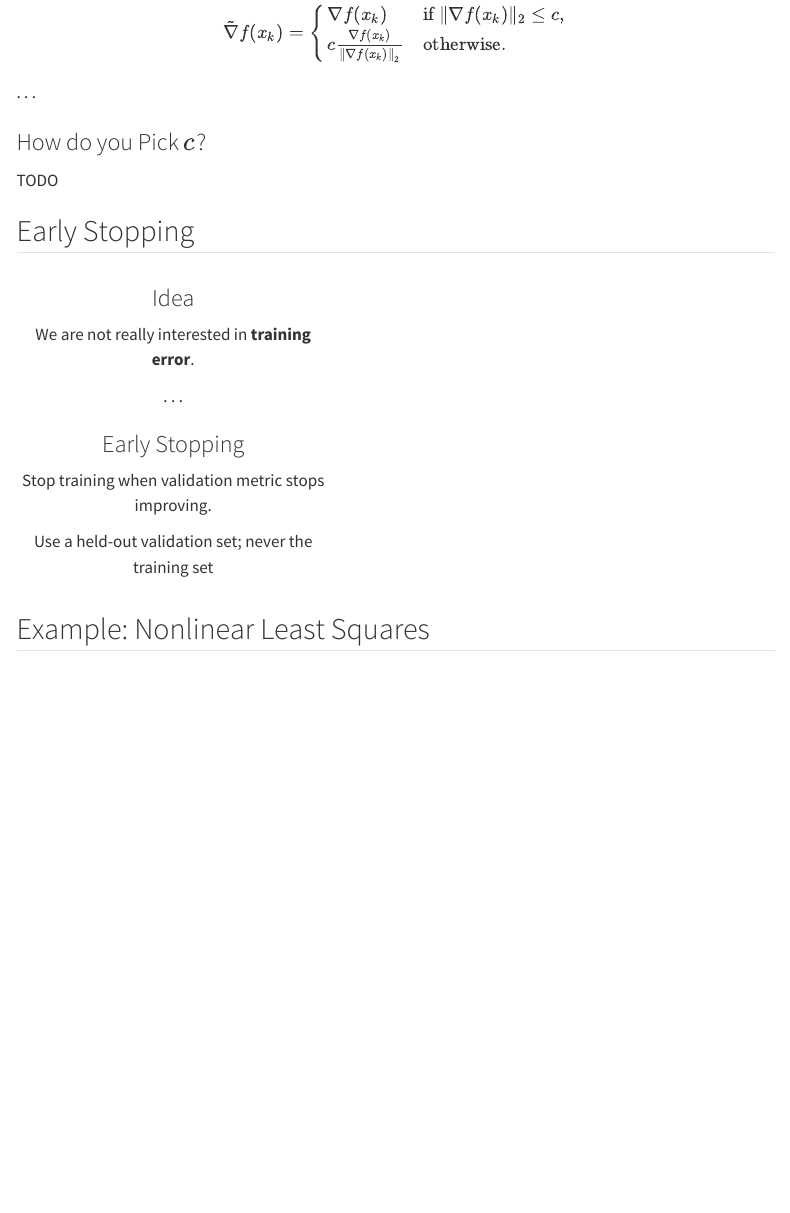
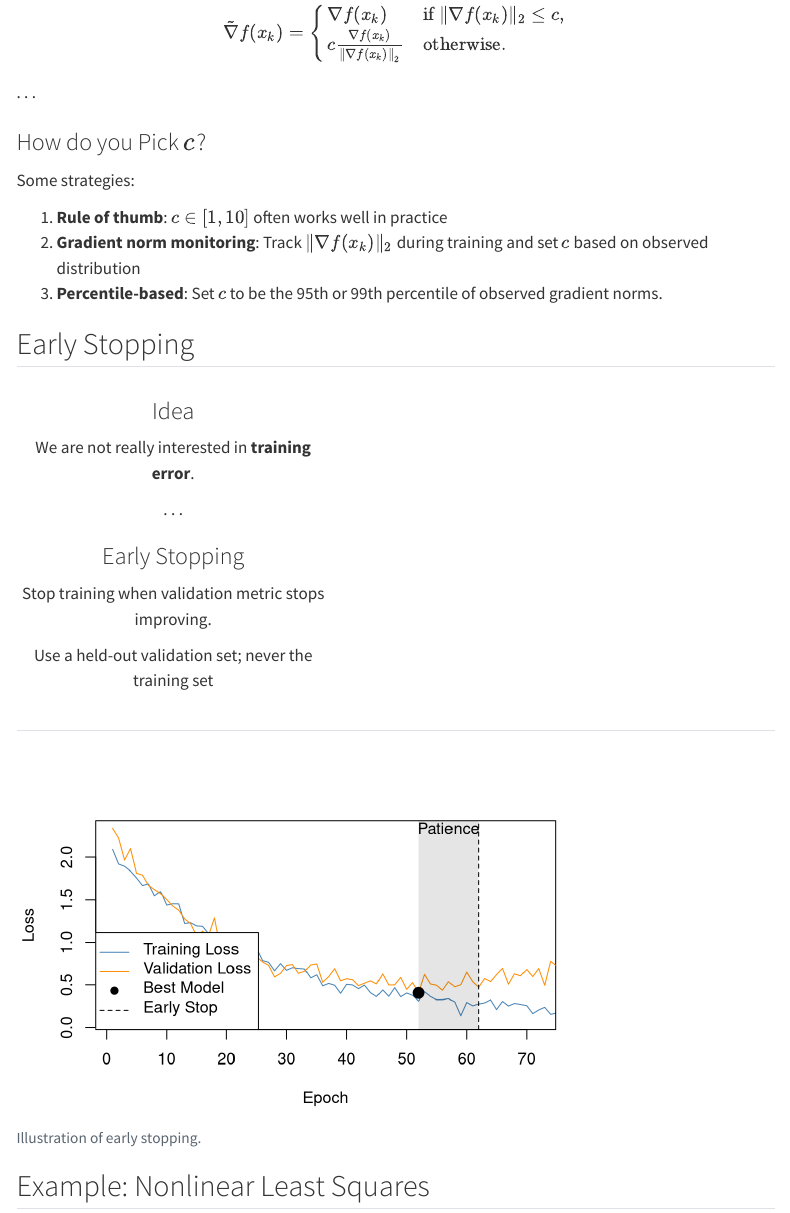
Before and after one commit to math-ku/compstat, a Quarto document (slides/lecture13.qmd): the page in a window 1100 px wide, from 7410 px down. Rendered offline with R 4.5, knitr and Pandoc in place of Quarto, with nearby package versions; menus at the side of the page are left out.

Commit message:
Update lecture 13

````diff
--- a/slides/lecture13.qmd
+++ b/slides/lecture13.qmd
@@ -883,7 +883,11 @@ $$
 
 ### How do you Pick $c$?
 
-TODO
+Some strategies:
+
+1. **Rule of thumb**: $c \in [1, 10]$ often works well in practice\pause
+2. **Gradient norm monitoring**: Track $\|\nabla f(x_k)\|_2$ during training and set $c$ based on observed distribution\pause
+3. **Percentile-based**: Set $c$ to be the 95th or 99th percentile of observed gradient norms.
 
 ## Early Stopping
 
@@ -931,6 +935,118 @@ Use a held-out validation set; never the training set
 :::
 
 ::::
+
+##
+
+```{r}
+#| fig-cap: Illustration of early stopping.
+#| echo: false
+#| fig-width: 6
+#| fig-height: 4
+
+# Simulate training and validation loss curves that demonstrate early stopping
+set.seed(42)
+epochs <- 1:100
+
+# Training loss: steadily decreasing (with some noise)
+train_loss <- 2 * exp(-epochs / 25) + 0.1 + rnorm(100, 0, 0.05)
+train_loss <- pmax(train_loss, 0.05) # Ensure positive
+
+# Validation loss: decreases initially, then increases (overfitting)
+val_loss_base <- 2.2 * exp(-epochs / 20) + 0.15 + (epochs / 100)^2 * 0.8
+val_loss <- val_loss_base + rnorm(100, 0, 0.08)
+val_loss <- pmax(val_loss, 0.1) # Ensure positive
+
+# Implement early stopping algorithm
+patience <- 10
+min_delta <- 0.01
+best_val_loss <- Inf
+best_epoch <- 1
+patience_counter <- 0
+early_stop_epoch <- NULL
+
+for (epoch in 1:length(epochs)) {
+  current_val_loss <- val_loss[epoch]
+
+  if (current_val_loss <= best_val_loss - min_delta) {
+    best_val_loss <- current_val_loss
+    best_epoch <- epoch
+    patience_counter <- 0
+  } else {
+    patience_counter <- patience_counter + 1
+    if (patience_counter >= patience) {
+      early_stop_epoch <- epoch
+      break
+    }
+  }
+}
+
+# Create the plot
+plot(
+  epochs,
+  train_loss,
+  type = "l",
+  col = "steelblue",
+  xlab = "Epoch",
+  ylab = "Loss",
+  ylim = range(c(train_loss, val_loss), na.rm = TRUE),
+  xlim = c(1, max(early_stop_epoch + 10, 50))
+)
+
+# Add validation loss
+lines(epochs, val_loss, col = "darkorange")
+
+# Mark the best validation loss point
+points(best_epoch, best_val_loss, col = "black", pch = 19, cex = 1.5)
+
+# Mark the early stopping point
+if (!is.null(early_stop_epoch)) {
+  abline(v = early_stop_epoch, lty = 2)
+}
+
+# Add annotations for the patience period
+if (!is.null(early_stop_epoch) && early_stop_epoch >= best_epoch + patience) {
+  # Highlight the patience period with a more visible window
+  patience_start <- best_epoch
+  patience_end <- early_stop_epoch
+
+  # Create a shaded region for the patience window
+  y_range <- range(c(train_loss, val_loss), na.rm = TRUE)
+  y_bottom <- y_range[1] - 0.05 * diff(y_range)
+  y_top <- y_range[2] + 0.05 * diff(y_range)
+
+  rect(
+    patience_start,
+    y_bottom,
+    patience_end,
+    y_top,
+    col = rgb(0, 0, 0, 0.1),
+    border = "transparent"
+  )
+
+  # Add patience window label at the top
+  text(
+    (patience_start + patience_end) / 2,
+    y_top - 0.05 * diff(y_range),
+    paste0("Patience")
+  )
+}
+
+# Add legend
+legend(
+  "bottomleft",
+  legend = c(
+    "Training Loss",
+    "Validation Loss",
+    "Best Model",
+    "Early Stop"
+  ),
+  col = c("steelblue", "darkorange", "black", "black"),
+  lty = c(1, 1, NA, 2),
+  pch = c(NA, NA, 19, NA),
+  lwd = c(1, 1, NA, 1)
+)
+```
 
 ## Example: Nonlinear Least Squares
 
````
Also changed, not shown: slides/lecture13.qmd (2 more changed lines).
